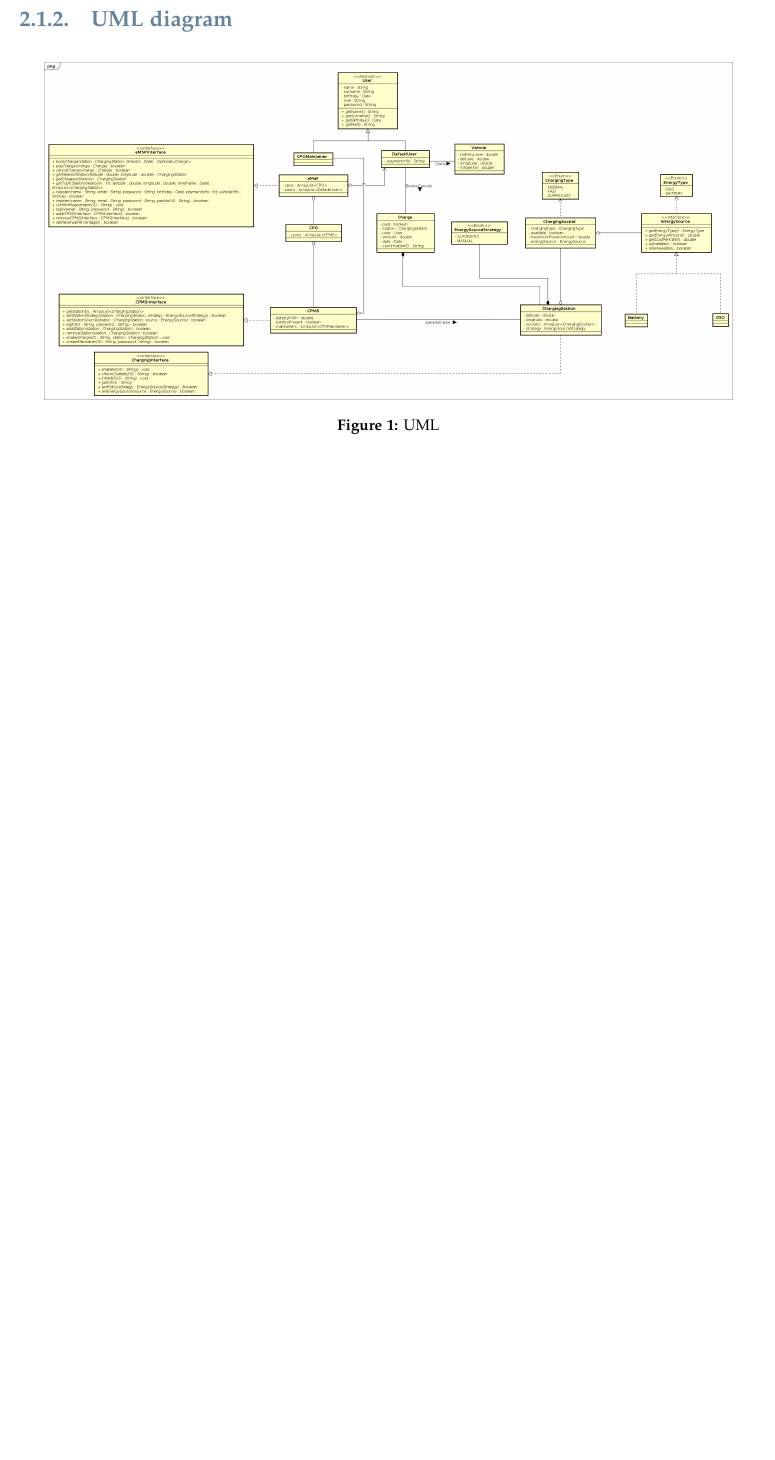
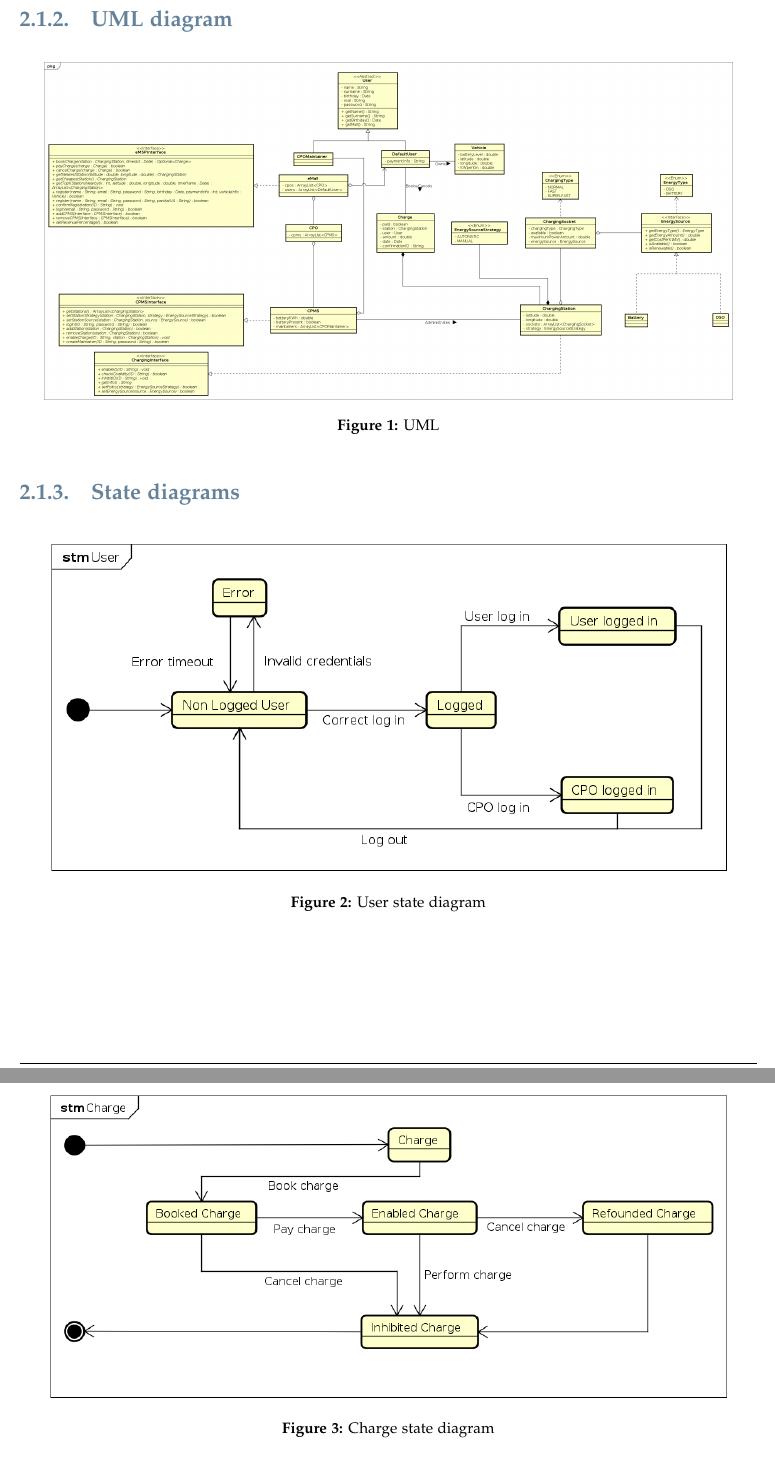
Before and after one commit to federico-mandelli/CoriglianoMandelliPignataro, a LaTeX thesis (RASD/RASD/main.tex, which reads RASD/RASD/OverallDescription.tex): part of page 11 of 42 before the commit and two parts of pages 11 and 12 of 43 after it, the two joined at a grey line, cut so that both start at the same text, the shorter picture padded with empty space. Compiled offline with pdfLaTeX.

Commit message:
[StateDiagrams] Added state diagrams

```diff
--- a/RASD/RASD/OverallDescription.tex
+++ b/RASD/RASD/OverallDescription.tex
@@ -62,3 +62,14 @@ It is assumed that in \ref{SCE:user-searches-stations},\ref{SCE:user-books-charg
             \caption{UML}
       \end{center}
 \end{figure}
+\subsubsection{State diagrams}
+\begin{figure}[h!]
+      \begin{center}
+            \includegraphics[keepaspectratio, width=16cm]{StateDiagrams/User.png}
+            \caption{User state diagram}
+      \end{center}
+\end{figure}
+\begin{figure}[h!]
+      \begin{center}
+            \includegraphics[keepaspectratio, width=16cm]{StateDiagrams/Charge.png}
+            \caption{Charge state diagram}
@@ -65,3 +82,6 @@ It is assumed that in \ref{SCE:user-searches-stations},\ref{SCE:user-books-charg
+      \end{center}
+\end{figure}
+\clearpage
 
 \subsection{Product functions}
 In the following subsections the functions of each subsystem are described.
```
Also changed, not shown: RASD/RASD/Effort.tex (+1 -0 lines), RASD/RASD/Sequence/user-books-charge.png, RASD/RASD/Sequence/user-cancels-charge.png, RASD/RASD/Sequence/user-pays-charge.png, RASD/RASD/StateDiagrams/Charge.png (added), RASD/RASD/StateDiagrams/ChargingSocket.png (added), RASD/RASD/StateDiagrams/User.png (added), RASD/RASD/main.pdf, RASD/RASD/OverallDescription.tex (6 more changed lines), 1 other file.
